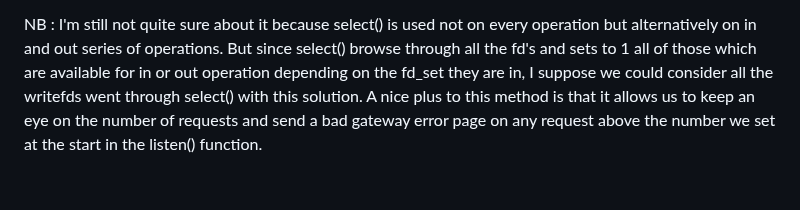
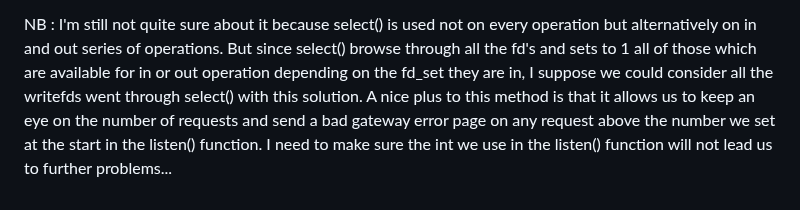
Before and after one commit to Zapratkyn/webserv, a Markdown page: README.md, the part around the change. Rendered like a GitHub page.

```diff
--- a/README.md
+++ b/README.md
@@ -63,4 +63,4 @@ Potential solution :
 - This way, we actually force the program to alternate between in and out. At each "round", we parse every waiting request, then handle them all in one go.
 
 NB : I'm still not quite sure about it because select() is used not on every operation but alternatively on in and out series of operations. But since select() browse through all the fd's and sets to 1 all of those which are available for in or out operation depending on the fd_set they are in, I suppose we could consider all the writefds went through select() with this solution.
-A nice plus to this method is that it allows us to keep an eye on the number of requests and send a bad gateway error page on any request above the number we set at the start in the listen() function.
+A nice plus to this method is that it allows us to keep an eye on the number of requests and send a bad gateway error page on any request above the number we set at the start in the listen() function. I need to make sure the int we use in the listen() function will not lead us to further problems...
```
